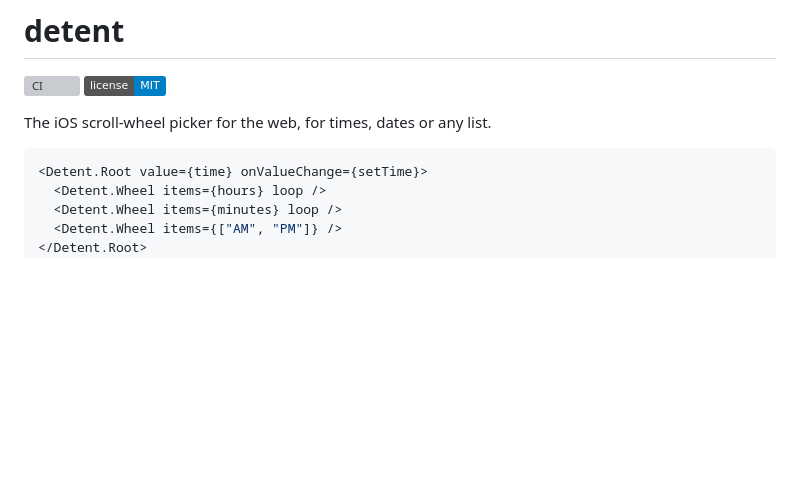
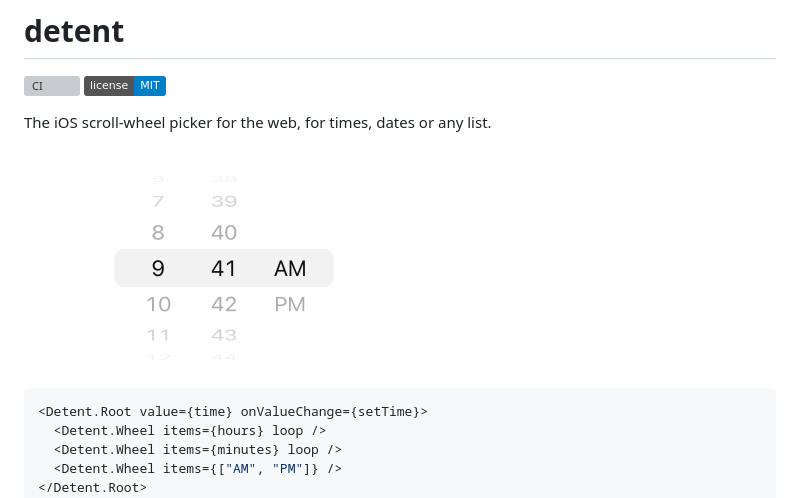
Before and after one commit to jordankmars/detent, a Markdown page: README.md, the part around the change. Rendered like a GitHub page; pictures changed too: .github/demo.gif (added); badges without logos; blank space fills up the shorter version; grey boxes are pictures that could not be loaded.

Commit message:
docs(readme): add demo gif of the time picker

````diff
--- a/README.md
+++ b/README.md
@@ -4,6 +4,8 @@
 [![License: MIT](https://img.shields.io/badge/license-MIT-blue.svg)](./LICENSE)
 
 The iOS scroll-wheel picker for the web, for times, dates or any list.
+
+<img src=".github/demo.gif" width="400" height="240" alt="A time picker with hour, minute and AM/PM wheels. The hour and minute wheels are flicked, coast and snap to an item, then AM is dragged to PM.">
 
 ```tsx
 <Detent.Root value={time} onValueChange={setTime}>
````
